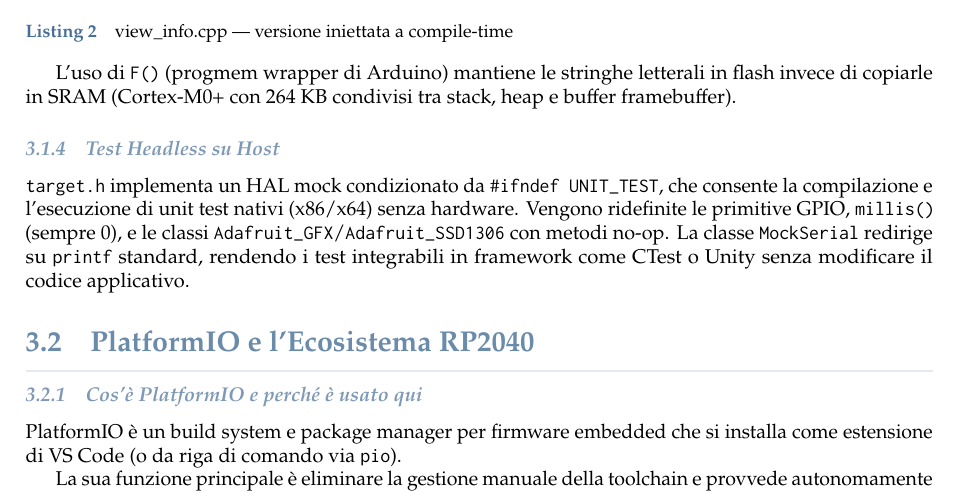
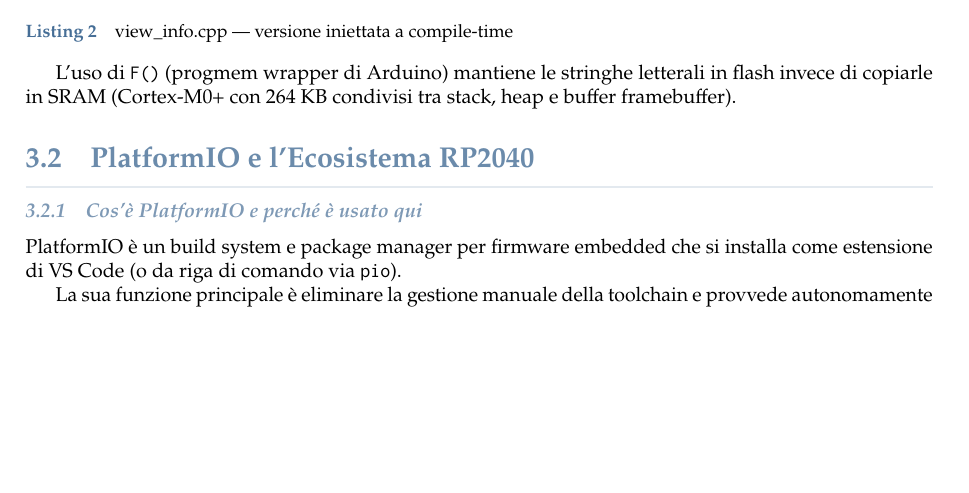
Before and after one commit to 4137314/ppse-lab-firmware, a LaTeX paper (doc/report/src/main.tex, which reads doc/report/src/section/src/firmware.tex): part of page 9 of 26, cut so that both start at the same text, the shorter picture padded with empty space. Compiled offline with pdfLaTeX.

Commit message:
Remove headless testing section from firmware.tex
Removed section on headless testing with a mock HAL in firmware.tex.

```diff
--- a/doc/report/src/section/src/firmware.tex
+++ b/doc/report/src/section/src/firmware.tex
@@ -55,17 +55,6 @@ il fallback \texttt{"v0.0.0-unknown"} per build non provenienti da CI:
 
 L'uso di \texttt{F()} (progmem wrapper di Arduino) mantiene le stringhe letterali in flash invece di copiarle in SRAM (Cortex-M0+ con 264~KB condivisi tra stack, heap
 e buffer framebuffer).
-
-%% MATTIA
-\subsubsection{Test Headless su Host}
-
-\texttt{target.h} implementa un HAL mock condizionato da \texttt{\#ifndef
-	UNIT\_TEST}, che consente la compilazione e l'esecuzione di unit test nativi
-(x86/x64) senza hardware. Vengono ridefinite le primitive GPIO, \texttt{millis()}
-(sempre 0), e le classi \texttt{Adafruit\_GFX}/\texttt{Adafruit\_SSD1306} con
-metodi no-op. La classe \texttt{MockSerial} redirige su \texttt{printf} standard,
-rendendo i test integrabili in framework come CTest o Unity senza modificare
-il codice applicativo.
 
 \subsection{PlatformIO e l'Ecosistema RP2040}
 
```
